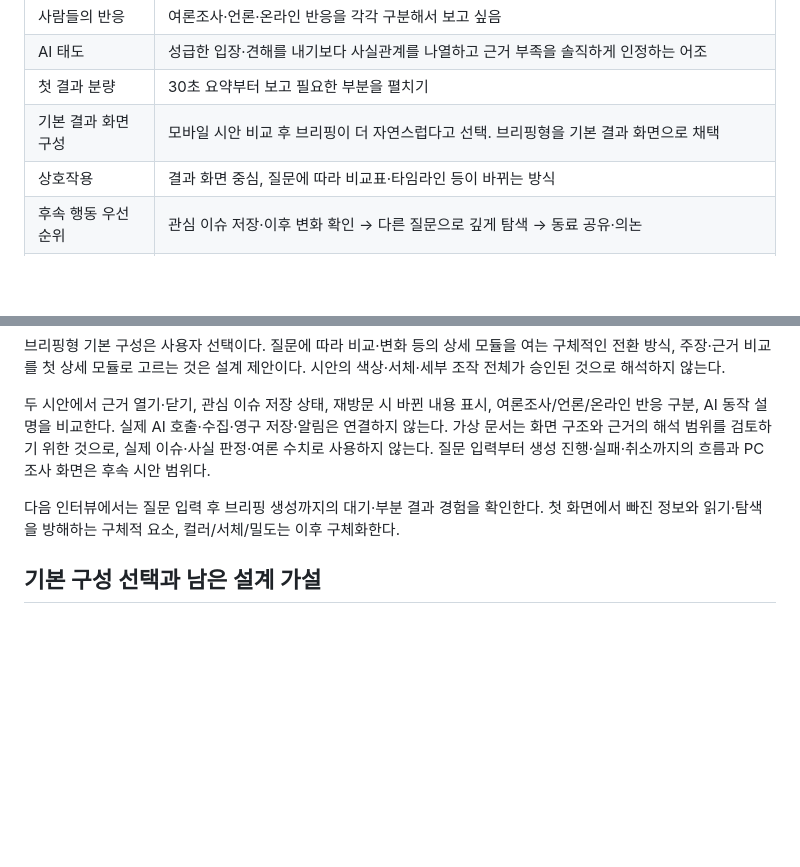
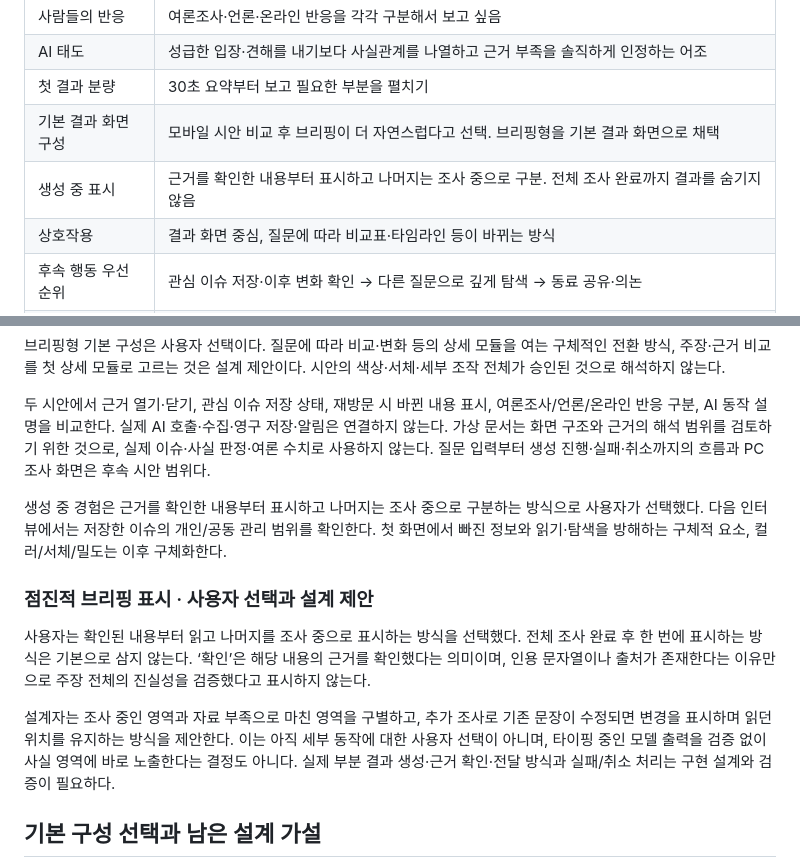
Before and after one commit to DigestWorks/IssueDigest, a Markdown page: docs/research/product-experience-interview.md, 2 parts joined by grey strips. GitHub-like rendering; blank space fills up the shorter version.

Commit message:
docs: record progressive briefing preference

```diff
--- a/docs/research/product-experience-interview.md
+++ b/docs/research/product-experience-interview.md
@@ -14,6 +14,7 @@
 | AI 태도 | 성급한 입장·견해를 내기보다 사실관계를 나열하고 근거 부족을 솔직하게 인정하는 어조 |
 | 첫 결과 분량 | 30초 요약부터 보고 필요한 부분을 펼치기 |
 | 기본 결과 화면 구성 | 모바일 시안 비교 후 브리핑이 더 자연스럽다고 선택. 브리핑형을 기본 결과 화면으로 채택 |
+| 생성 중 표시 | 근거를 확인한 내용부터 표시하고 나머지는 조사 중으로 구분. 전체 조사 완료까지 결과를 숨기지 않음 |
 | 상호작용 | 결과 화면 중심, 질문에 따라 비교표·타임라인 등이 바뀌는 방식 |
 | 후속 행동 우선순위 | 관심 이슈 저장·이후 변화 확인 → 다른 질문으로 깊게 탐색 → 동료 공유·의논 |
 | 우선 변화 | 새로운 사실·공식 결정·기존 내용의 정정 |
@@ -59,7 +60,13 @@
 
 두 시안에서 근거 열기·닫기, 관심 이슈 저장 상태, 재방문 시 바뀐 내용 표시, 여론조사/언론/온라인 반응 구분, AI 동작 설명을 비교한다. 실제 AI 호출·수집·영구 저장·알림은 연결하지 않는다. 가상 문서는 화면 구조와 근거의 해석 범위를 검토하기 위한 것으로, 실제 이슈·사실 판정·여론 수치로 사용하지 않는다. 질문 입력부터 생성 진행·실패·취소까지의 흐름과 PC 조사 화면은 후속 시안 범위다.
 
-다음 인터뷰에서는 질문 입력 후 브리핑 생성까지의 대기·부분 결과 경험을 확인한다. 첫 화면에서 빠진 정보와 읽기·탐색을 방해하는 구체적 요소, 컬러/서체/밀도는 이후 구체화한다.
+생성 중 경험은 근거를 확인한 내용부터 표시하고 나머지는 조사 중으로 구분하는 방식으로 사용자가 선택했다. 다음 인터뷰에서는 저장한 이슈의 개인/공동 관리 범위를 확인한다. 첫 화면에서 빠진 정보와 읽기·탐색을 방해하는 구체적 요소, 컬러/서체/밀도는 이후 구체화한다.
+
+### 점진적 브리핑 표시 · 사용자 선택과 설계 제안
+
+사용자는 확인된 내용부터 읽고 나머지를 조사 중으로 표시하는 방식을 선택했다. 전체 조사 완료 후 한 번에 표시하는 방식은 기본으로 삼지 않는다. ‘확인’은 해당 내용의 근거를 확인했다는 의미이며, 인용 문자열이나 출처가 존재한다는 이유만으로 주장 전체의 진실성을 검증했다고 표시하지 않는다.
+
+설계자는 조사 중인 영역과 자료 부족으로 마친 영역을 구별하고, 추가 조사로 기존 문장이 수정되면 변경을 표시하며 읽던 위치를 유지하는 방식을 제안한다. 이는 아직 세부 동작에 대한 사용자 선택이 아니며, 타이핑 중인 모델 출력을 검증 없이 사실 영역에 바로 노출한다는 결정도 아니다. 실제 부분 결과 생성·근거 확인·전달 방식과 실패/취소 처리는 구현 설계와 검증이 필요하다.
 
 ## 기본 구성 선택과 남은 설계 가설
 
```
